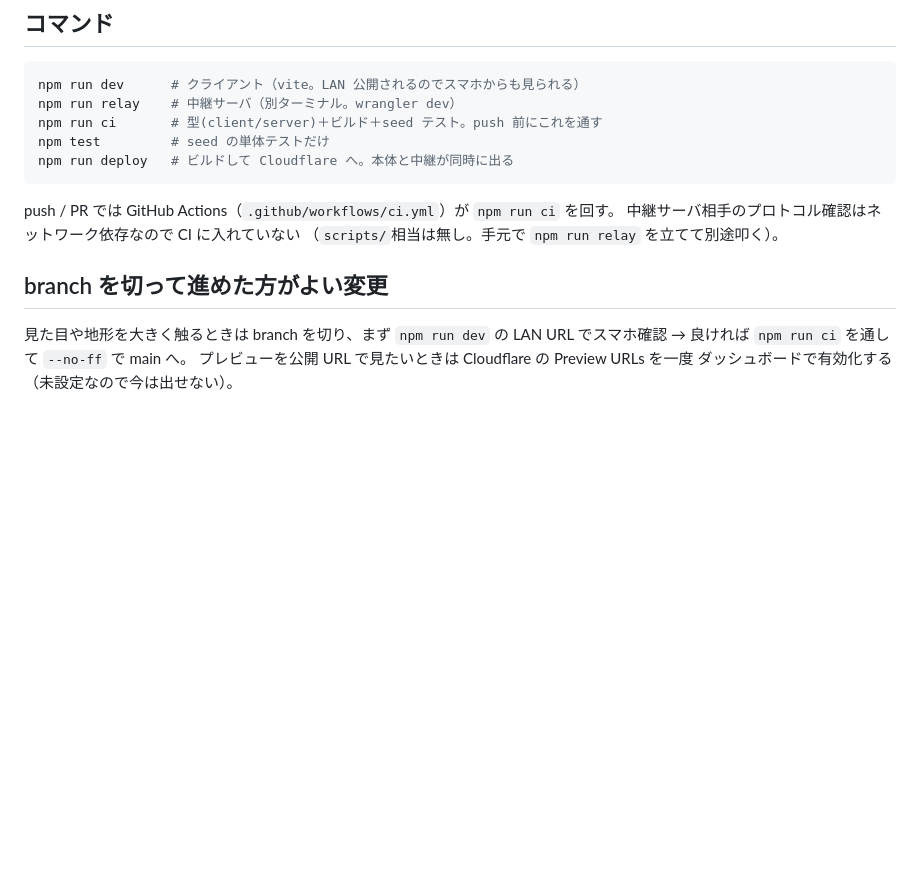
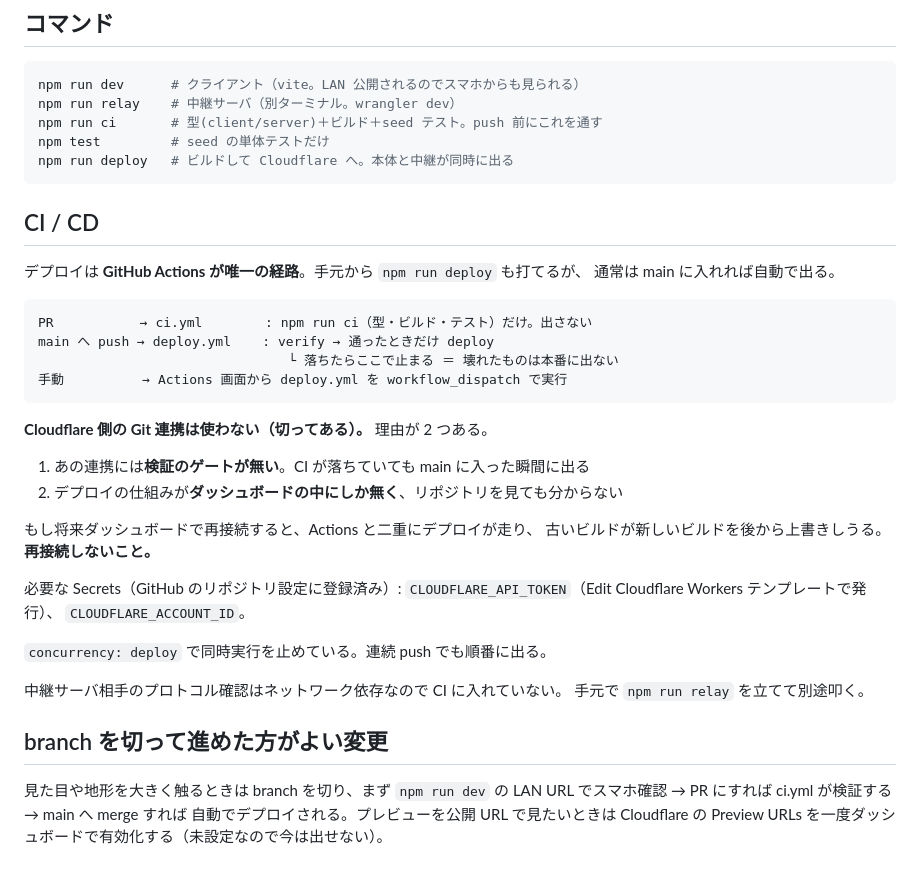
Before and after one commit to hochu-shunsuke/stroll, a Markdown page: CLAUDE.md, the part around the change. Rendered like a GitHub page; blank space fills up the shorter version.

Commit message:
CI/CD をドキュメント化する
デプロイの仕組みがダッシュボードに隠れているのが問題だったので、
その解決策も含めて公開側（README / CLAUDE.md）に書く。
非公開の .claude に書いては同じ過ちになる。

- README: fork した人向けに、デプロイ経路と必要な Secrets
- CLAUDE.md: CI/CD の節を新設。Cloudflare の Git 連携を使わない理由と、
  再接続すると二重デプロイになる警告。ci.yml が PR 専用になった点も更新
- .claude/decisions.md: なぜこの判断をしたかの経緯（非公開）

Co-Authored-By: Claude Opus 4.8 <noreply@anthropic.com>

````diff
--- a/CLAUDE.md
+++ b/CLAUDE.md
@@ -85,13 +85,38 @@ npm test         # seed の単体テストだけ
 npm run deploy   # ビルドして Cloudflare へ。本体と中継が同時に出る
 ```
 
-push / PR では GitHub Actions（`.github/workflows/ci.yml`）が `npm run ci` を回す。
-中継サーバ相手のプロトコル確認はネットワーク依存なので CI に入れていない
-（`scripts/`相当は無し。手元で `npm run relay` を立てて別途叩く）。
+## CI / CD
+
+デプロイは **GitHub Actions が唯一の経路**。手元から `npm run deploy` も打てるが、
+通常は main に入れれば自動で出る。
+
+```
+PR           → ci.yml        : npm run ci（型・ビルド・テスト）だけ。出さない
+main へ push → deploy.yml    : verify → 通ったときだけ deploy
+                                └ 落ちたらここで止まる ＝ 壊れたものは本番に出ない
+手動          → Actions 画面から deploy.yml を workflow_dispatch で実行
+```
+
+**Cloudflare 側の Git 連携は使わない（切ってある）。** 理由が 2 つある。
+
+1. あの連携には**検証のゲートが無い**。CI が落ちていても main に入った瞬間に出る
+2. デプロイの仕組みが**ダッシュボードの中にしか無く**、リポジトリを見ても分からない
+
+もし将来ダッシュボードで再接続すると、Actions と二重にデプロイが走り、
+古いビルドが新しいビルドを後から上書きしうる。**再接続しないこと。**
+
+必要な Secrets（GitHub のリポジトリ設定に登録済み）:
+`CLOUDFLARE_API_TOKEN`（Edit Cloudflare Workers テンプレートで発行）、
+`CLOUDFLARE_ACCOUNT_ID`。
+
+`concurrency: deploy` で同時実行を止めている。連続 push でも順番に出る。
+
+中継サーバ相手のプロトコル確認はネットワーク依存なので CI に入れていない。
+手元で `npm run relay` を立てて別途叩く。
 
 ## branch を切って進めた方がよい変更
 
 見た目や地形を大きく触るときは branch を切り、まず `npm run dev` の
-LAN URL でスマホ確認 → 良ければ `npm run ci` を通して `--no-ff` で main へ。
-プレビューを公開 URL で見たいときは Cloudflare の Preview URLs を一度
-ダッシュボードで有効化する（未設定なので今は出せない）。
+LAN URL でスマホ確認 → PR にすれば ci.yml が検証する → main へ merge すれば
+自動でデプロイされる。プレビューを公開 URL で見たいときは Cloudflare の
+Preview URLs を一度ダッシュボードで有効化する（未設定なので今は出せない）。
````
Also changed, not shown: README.md (+16 -1 lines).
